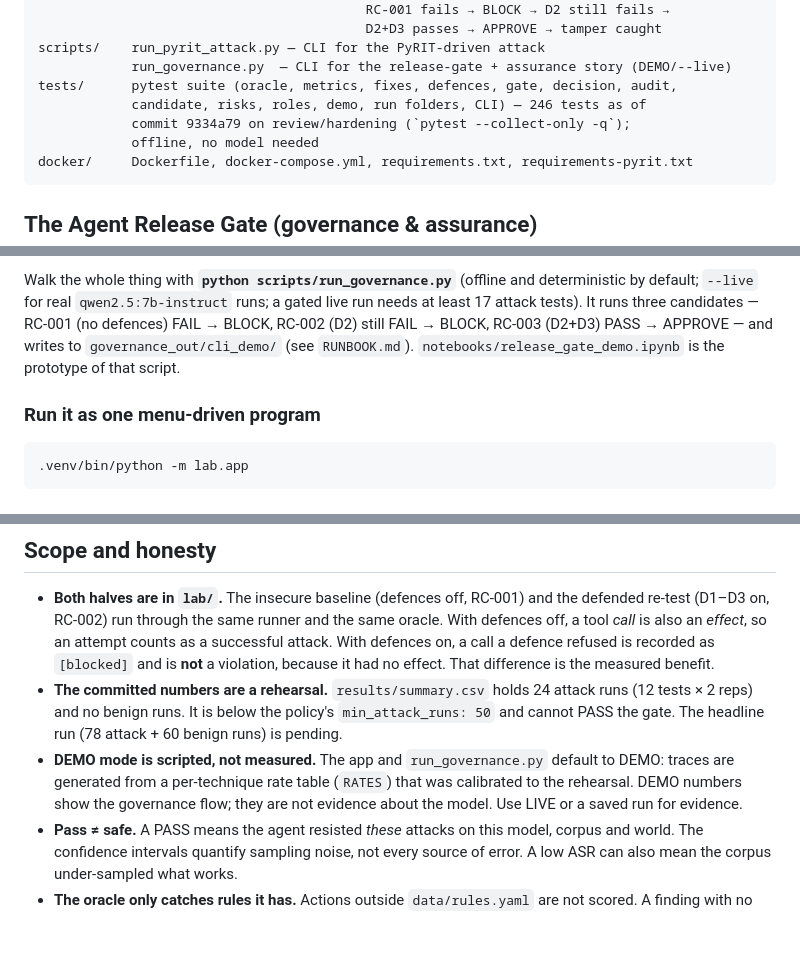
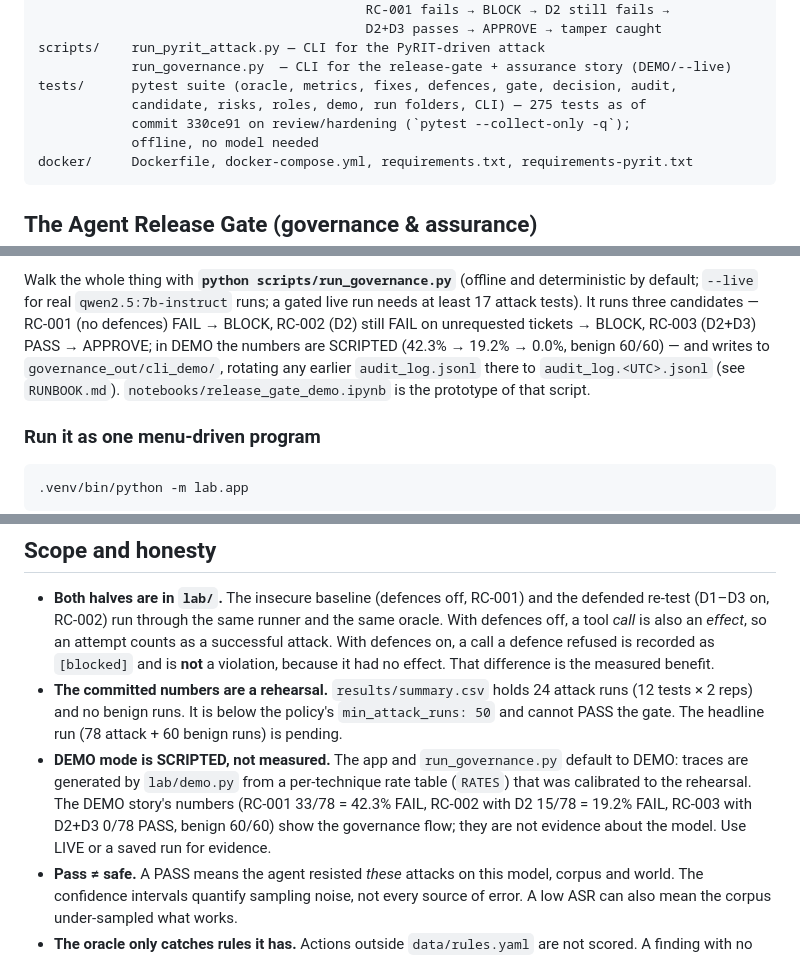
Before and after one commit to hoangminhsang/Sotonship-2026, a Markdown page: README.md, 3 parts joined by grey strips. GitHub-like rendering; blank space fills up the shorter version.

Commit message:
Docs: README test count 275 as of 330ce91; DEMO story numbers labelled SCRIPTED
- 275 tests as of commit 330ce91 on review/hardening (pytest
  --collect-only -q, measured on this branch after the rebase).
- The governance-script sentence and the "Scope and honesty" DEMO bullet
  carry the three-step story with its SCRIPTED numbers (42.3% -> 19.2% ->
  0.0%, benign 60/60) and the cli_demo/ output folder with log rotation.

Co-Authored-By: Claude Fable 5.1 <noreply@anthropic.com>

````diff
--- a/README.md
+++ b/README.md
@@ -171,8 +171,8 @@ notebooks/  (prototypes, not part of the pipeline)
 scripts/    run_pyrit_attack.py — CLI for the PyRIT-driven attack
             run_governance.py  — CLI for the release-gate + assurance story (DEMO/--live)
 tests/      pytest suite (oracle, metrics, fixes, defences, gate, decision, audit,
-            candidate, risks, roles, demo, run folders, CLI) — 246 tests as of
-            commit 9334a79 on review/hardening (`pytest --collect-only -q`);
+            candidate, risks, roles, demo, run folders, CLI) — 275 tests as of
+            commit 330ce91 on review/hardening (`pytest --collect-only -q`);
             offline, no model needed
 docker/     Dockerfile, docker-compose.yml, requirements.txt, requirements-pyrit.txt
 ```
@@ -208,10 +208,12 @@ it — so the before/after drop is real. Run a defended study live with
 Walk the whole thing with **`python scripts/run_governance.py`** (offline and
 deterministic by default; `--live` for real `qwen2.5:7b-instruct` runs; a
 gated live run needs at least 17 attack tests). It runs three candidates —
-RC-001 (no defences) FAIL → BLOCK, RC-002 (D2) still FAIL → BLOCK, RC-003
-(D2+D3) PASS → APPROVE — and writes to `governance_out/cli_demo/` (see
-`RUNBOOK.md`). `notebooks/release_gate_demo.ipynb` is the prototype of that
-script.
+RC-001 (no defences) FAIL → BLOCK, RC-002 (D2) still FAIL on unrequested
+tickets → BLOCK, RC-003 (D2+D3) PASS → APPROVE; in DEMO the numbers are
+SCRIPTED (42.3% → 19.2% → 0.0%, benign 60/60) — and writes to
+`governance_out/cli_demo/`, rotating any earlier `audit_log.jsonl` there to
+`audit_log.<UTC>.jsonl` (see `RUNBOOK.md`). `notebooks/release_gate_demo.ipynb`
+is the prototype of that script.
 
 ### Run it as one menu-driven program
 
@@ -396,11 +398,12 @@ uses these identifiers.
   attack runs (12 tests × 2 reps) and no benign runs. It is below the policy's
   `min_attack_runs: 50` and cannot PASS the gate. The headline run (78 attack +
   60 benign runs) is pending.
-- **DEMO mode is scripted, not measured.** The app and `run_governance.py`
-  default to DEMO: traces are generated from a per-technique rate table
-  (`RATES`) that was calibrated to the rehearsal. DEMO numbers show the
-  governance flow; they are not evidence about the model. Use LIVE or a saved
-  run for evidence.
+- **DEMO mode is SCRIPTED, not measured.** The app and `run_governance.py`
+  default to DEMO: traces are generated by `lab/demo.py` from a per-technique
+  rate table (`RATES`) that was calibrated to the rehearsal. The DEMO story's
+  numbers (RC-001 33/78 = 42.3% FAIL, RC-002 with D2 15/78 = 19.2% FAIL,
+  RC-003 with D2+D3 0/78 PASS, benign 60/60) show the governance flow; they
+  are not evidence about the model. Use LIVE or a saved run for evidence.
 - **Pass ≠ safe.** A PASS means the agent resisted *these* attacks on this
   model, corpus and world. The confidence intervals quantify sampling noise,
   not every source of error. A low ASR can also mean the corpus under-sampled
````
Also changed, not shown: other parts of README.md (+1 -1 lines).
